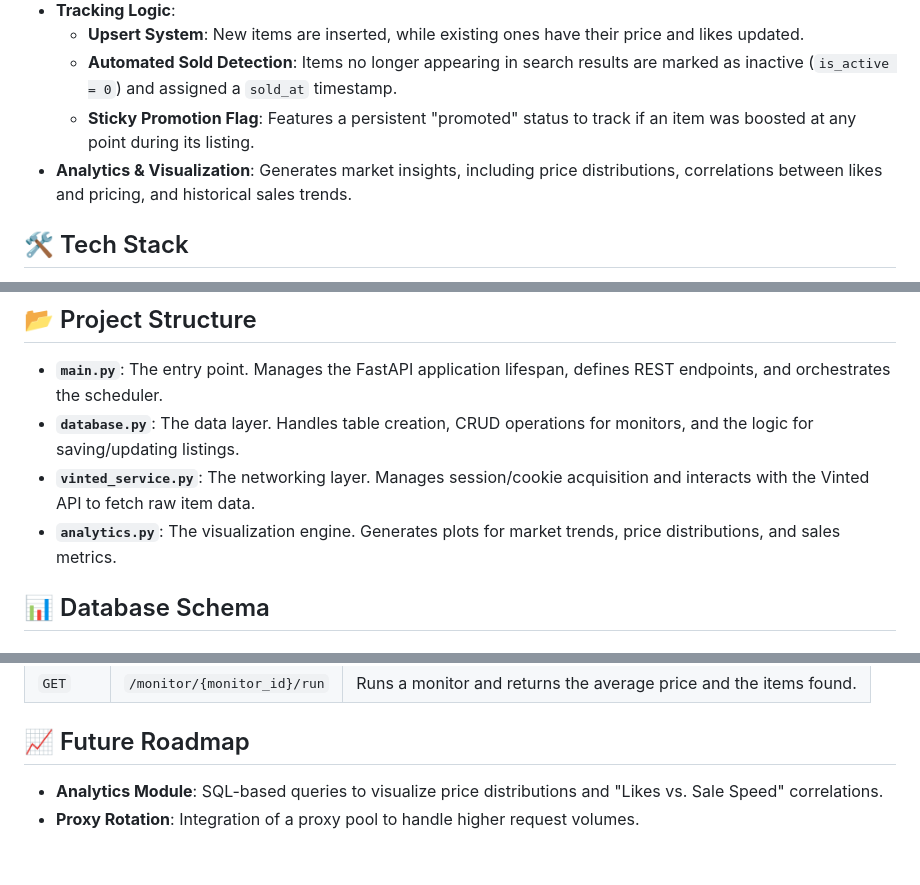
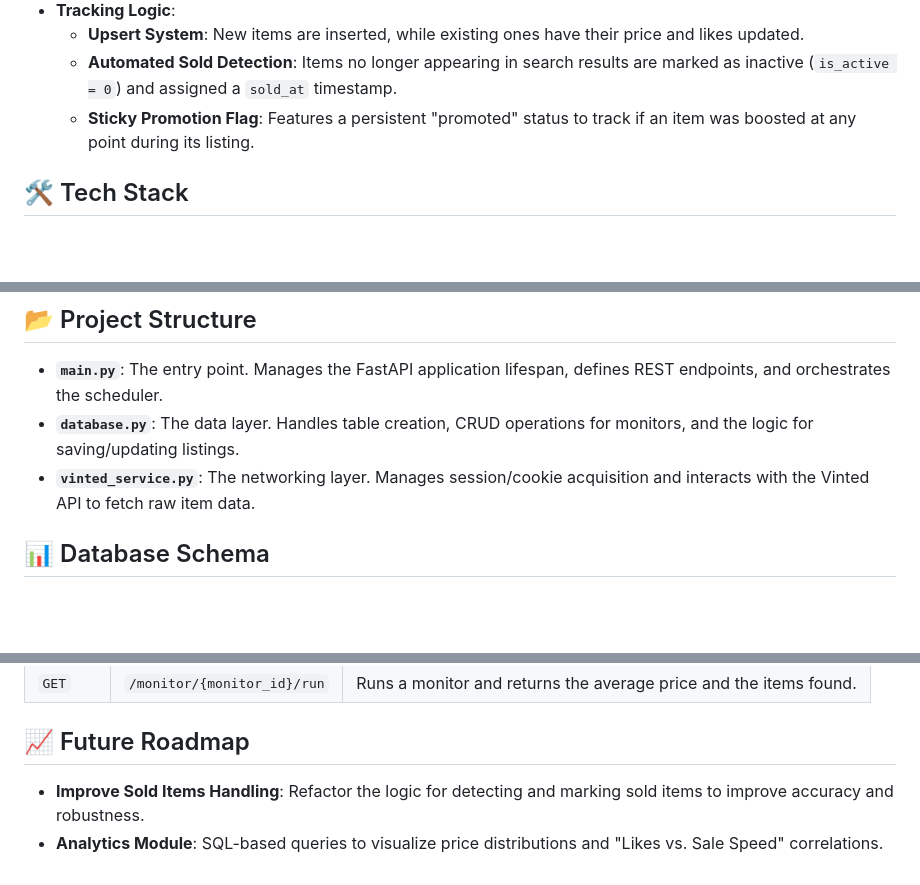
Before and after one commit to er-mene/vinted-analytics, a Markdown page: README.md, 3 parts joined by grey strips. Rendered like a GitHub page; blank space fills up the shorter version.

Commit message:
fix: update README

```diff
--- a/README.md
+++ b/README.md
@@ -11,7 +11,6 @@ A modular Python-based tool designed to track Vinted listings in real-time, moni
     * **Upsert System**: New items are inserted, while existing ones have their price and likes updated.
     * **Automated Sold Detection**: Items no longer appearing in search results are marked as inactive (`is_active = 0`) and assigned a `sold_at` timestamp.
     * **Sticky Promotion Flag**: Features a persistent "promoted" status to track if an item was boosted at any point during its listing.
-* **Analytics & Visualization**: Generates market insights, including price distributions, correlations between likes and pricing, and historical sales trends.
 
 ## 🛠 Tech Stack
 
@@ -25,7 +24,6 @@ A modular Python-based tool designed to track Vinted listings in real-time, moni
 * **`main.py`**: The entry point. Manages the FastAPI application lifespan, defines REST endpoints, and orchestrates the scheduler.
 * **`database.py`**: The data layer. Handles table creation, CRUD operations for monitors, and the logic for saving/updating listings.
 * **`vinted_service.py`**: The networking layer. Manages session/cookie acquisition and interacts with the Vinted API to fetch raw item data.
-* **`analytics.py`**: The visualization engine. Generates plots for market trends, price distributions, and sales metrics.
 
 ## 📊 Database Schema
 
@@ -55,5 +53,5 @@ Tracks individual items across multiple scans:
 
 ## 📈 Future Roadmap
 
+* **Improve Sold Items Handling**: Refactor the logic for detecting and marking sold items to improve accuracy and robustness.
 * **Analytics Module**: SQL-based queries to visualize price distributions and "Likes vs. Sale Speed" correlations.
-* **Proxy Rotation**: Integration of a proxy pool to handle higher request volumes.
```
